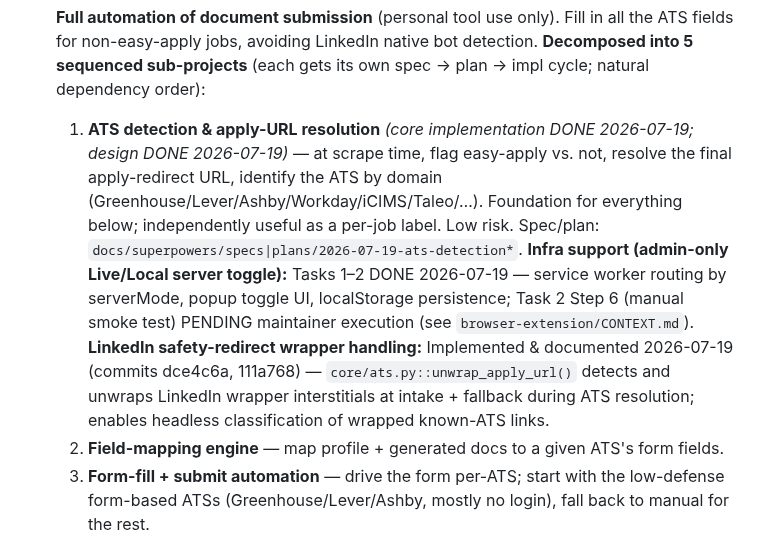
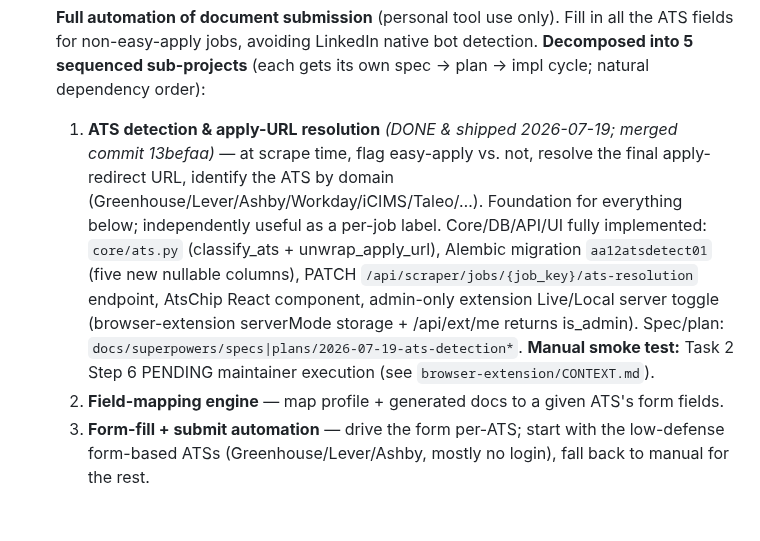
Before and after one commit to thebarlow/AutoApply, a Markdown page: .claude/TODO.md, the part around the change. Drawn GitHub-style; blank space fills up the shorter version.

Commit message:
[docs] Document ATS detection feature + Live/Local server toggle; mark sub-project done
- Added "ATS Detection" section to docs/ARCHITECTURE.md covering:
  * Scrape-time classification of easy-apply vs. external ATS jobs
  * External URL resolution via extension background task
  * Domain-based ATS type classification (core/ats.py)
  * LinkedIn safety-redirect wrapper unwrapping
  * Admin-only extension Live/Local server toggle

- Updated .claude/TODO.md to mark ATS-detection sub-project #1 SHIPPED
  * Covers core (classify_ats, unwrap_apply_url), DB (aa12atsdetect01),
    API (PATCH /api/scraper/jobs/{job_key}/ats-resolution), UI (AtsChip),
    and extension infra (serverMode toggle, /api/ext/me is_admin)

Merged: commit 13befaa

```diff
--- a/.claude/TODO.md
+++ b/.claude/TODO.md
@@ -35,16 +35,11 @@ git history is the archive (see `.claude/skills/update-todo/`).
 - [ ] **Full automation of document submission** (personal tool use only). Fill in all the ATS
   fields for non-easy-apply jobs, avoiding LinkedIn native bot detection. **Decomposed into 5
   sequenced sub-projects** (each gets its own spec → plan → impl cycle; natural dependency order):
-  1. **ATS detection & apply-URL resolution** _(core implementation DONE 2026-07-19; design DONE 2026-07-19)_
+  1. **ATS detection & apply-URL resolution** _(DONE & shipped 2026-07-19; merged commit 13befaa)_
      — at scrape time, flag easy-apply vs. not, resolve the final apply-redirect URL, identify the ATS
      by domain (Greenhouse/Lever/Ashby/Workday/iCIMS/Taleo/…). Foundation for everything below;
-     independently useful as a per-job label. Low risk. Spec/plan: `docs/superpowers/specs|plans/2026-07-19-ats-detection*`.
-     **Infra support (admin-only Live/Local server toggle):** Tasks 1–2 DONE 2026-07-19 — service
-     worker routing by serverMode, popup toggle UI, localStorage persistence; Task 2 Step 6 (manual
-     smoke test) PENDING maintainer execution (see `browser-extension/CONTEXT.md`).
-     **LinkedIn safety-redirect wrapper handling:** Implemented & documented 2026-07-19 (commits dce4c6a, 111a768)
-     — `core/ats.py::unwrap_apply_url()` detects and unwraps LinkedIn wrapper interstitials at intake +
-     fallback during ATS resolution; enables headless classification of wrapped known-ATS links.
+     independently useful as a per-job label. Core/DB/API/UI fully implemented: `core/ats.py` (classify_ats + unwrap_apply_url), Alembic migration `aa12atsdetect01` (five new nullable columns), PATCH `/api/scraper/jobs/{job_key}/ats-resolution` endpoint, AtsChip React component, admin-only extension Live/Local server toggle (browser-extension serverMode storage + /api/ext/me returns is_admin). Spec/plan: `docs/superpowers/specs|plans/2026-07-19-ats-detection*`.
+     **Manual smoke test:** Task 2 Step 6 PENDING maintainer execution (see `browser-extension/CONTEXT.md`).
   2. **Field-mapping engine** — map profile + generated docs to a given ATS's form fields.
   3. **Form-fill + submit automation** — drive the form per-ATS; start with the low-defense
      form-based ATSs (Greenhouse/Lever/Ashby, mostly no login), fall back to manual for the rest.
```
Also changed, not shown: docs/ARCHITECTURE.md (+14 -0 lines).
